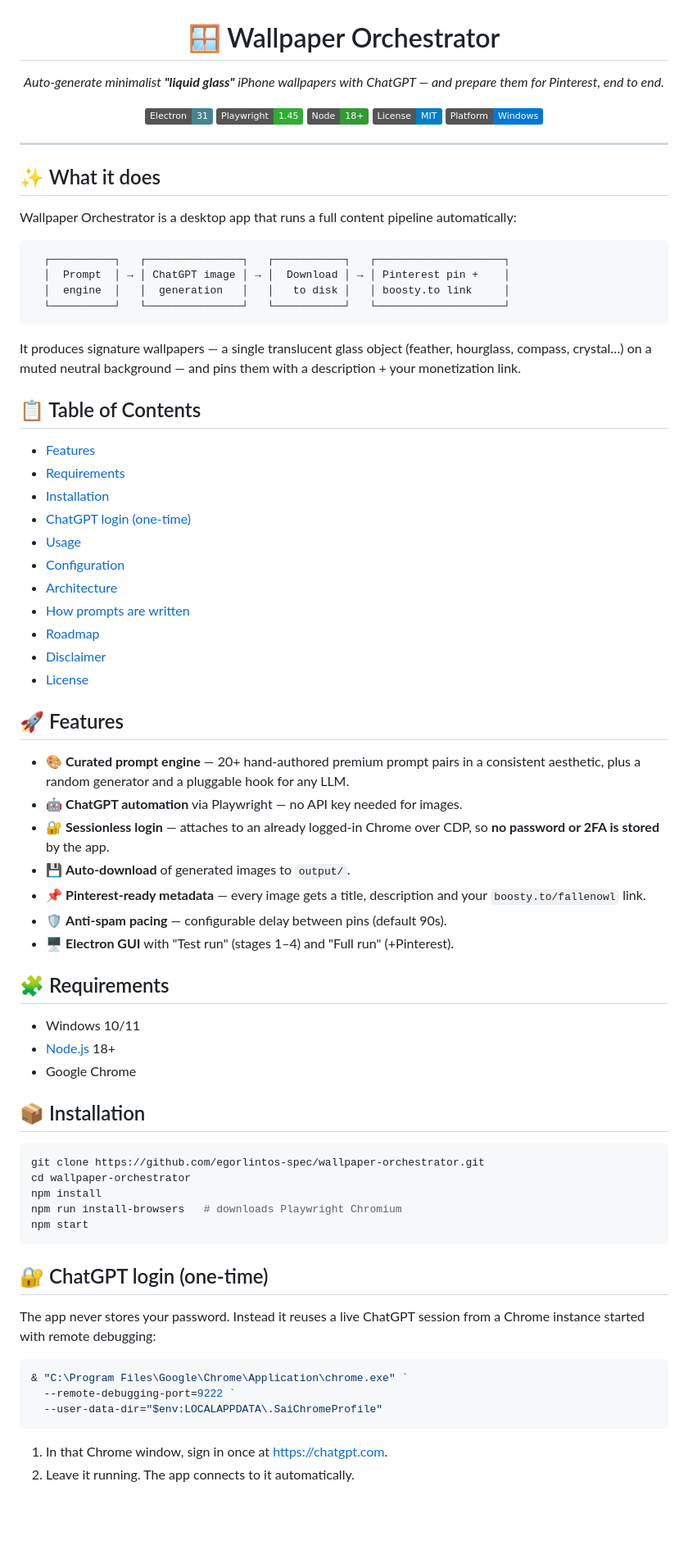
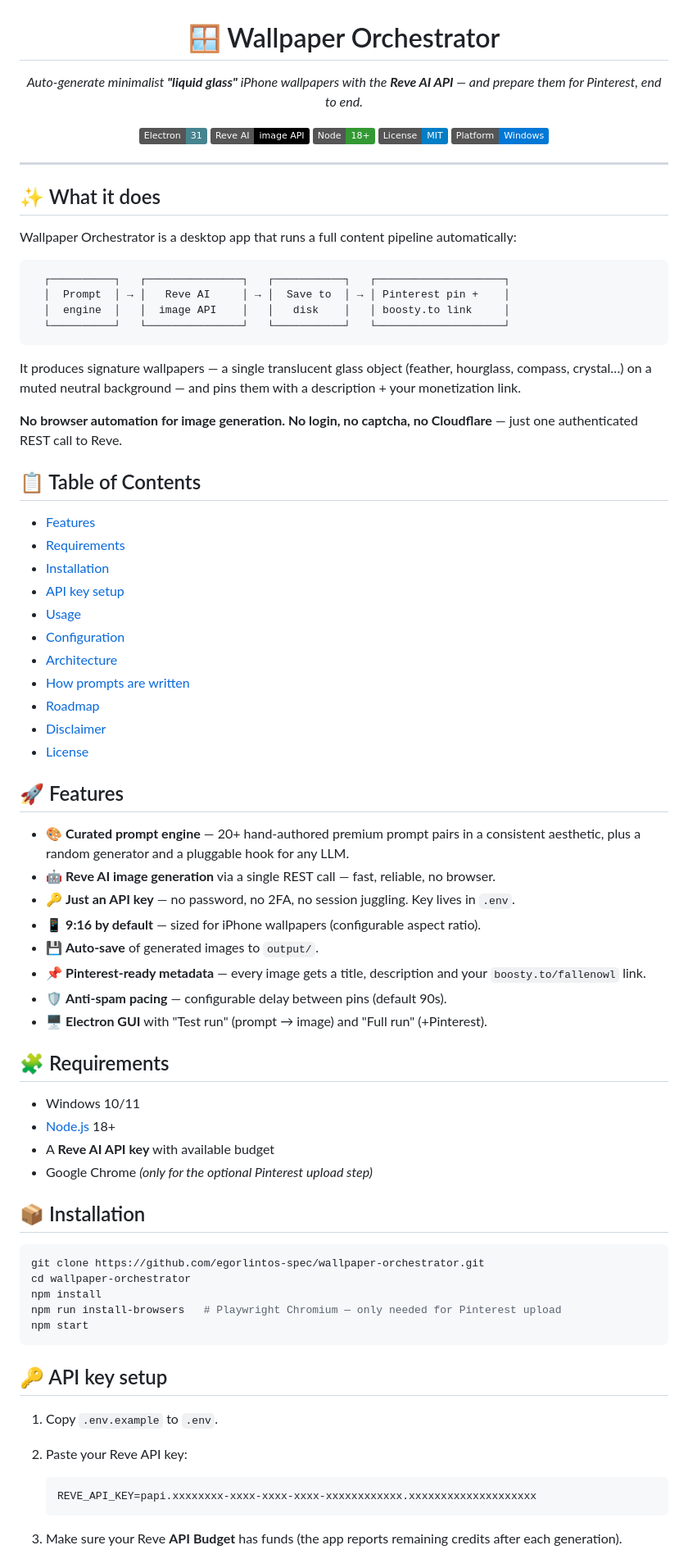
Before and after one commit to egorlintos-spec/wallpaper-orchestrator, a Markdown page: README.md, the part around one of its changes. Shown at 82% size. Rendered like a GitHub page; badges without logos; blank space fills up the shorter version.

Commit message:
docs(readme): rewrite for Reve AI API (drop ChatGPT/CDP)

````diff
--- a/README.md
+++ b/README.md
@@ -1,12 +1,12 @@
 <h1 align="center">🪟 Wallpaper Orchestrator</h1>
 
 <p align="center">
-  <em>Auto-generate minimalist <b>"liquid glass"</b> iPhone wallpapers with ChatGPT — and prepare them for Pinterest, end to end.</em>
+  <em>Auto-generate minimalist <b>"liquid glass"</b> iPhone wallpapers with the <b>Reve AI API</b> — and prepare them for Pinterest, end to end.</em>
 </p>
 
 <p align="center">
   <img alt="Electron" src="https://img.shields.io/badge/Electron-31-47848F?logo=electron&logoColor=white">
-  <img alt="Playwright" src="https://img.shields.io/badge/Playwright-1.45-2EAD33?logo=playwright&logoColor=white">
+  <img alt="Reve AI" src="https://img.shields.io/badge/Reve%20AI-image%20API-black">
   <img alt="Node" src="https://img.shields.io/badge/Node-18%2B-339933?logo=node.js&logoColor=white">
   <img alt="License" src="https://img.shields.io/badge/License-MIT-blue.svg">
   <img alt="Platform" src="https://img.shields.io/badge/Platform-Windows-0078D6?logo=windows&logoColor=white">
@@ -20,19 +20,21 @@ Wallpaper Orchestrator is a desktop app that runs a full content pipeline automa
 
 ```
   ┌──────────┐   ┌───────────────┐   ┌───────────┐   ┌────────────────────┐
-  │  Prompt  │ → │ ChatGPT image │ → │  Download │ → │ Pinterest pin +    │
-  │  engine  │   │  generation   │   │   to disk │   │ boosty.to link     │
+  │  Prompt  │ → │   Reve AI     │ → │  Save to  │ → │ Pinterest pin +    │
+  │  engine  │   │  image API    │   │   disk    │   │ boosty.to link     │
   └──────────┘   └───────────────┘   └───────────┘   └────────────────────┘
 ```
 
 It produces signature wallpapers — a single translucent glass object (feather, hourglass, compass, crystal…) on a muted neutral background — and pins them with a description + your monetization link.
+
+**No browser automation for image generation. No login, no captcha, no Cloudflare** — just one authenticated REST call to Reve.
 
 ## 📋 Table of Contents
 
 - [Features](#-features)
 - [Requirements](#-requirements)
 - [Installation](#-installation)
-- [ChatGPT login (one-time)](#-chatgpt-login-one-time)
+- [API key setup](#-api-key-setup)
 - [Usage](#-usage)
 - [Configuration](#-configuration)
 - [Architecture](#-architecture)
@@ -44,18 +46,20 @@ It produces signature wallpapers — a single translucent glass object (feather,
 ## 🚀 Features
 
 - 🎨 **Curated prompt engine** — 20+ hand-authored premium prompt pairs in a consistent aesthetic, plus a random generator and a pluggable hook for any LLM.
-- 🤖 **ChatGPT automation** via Playwright — no API key needed for images.
-- 🔐 **Sessionless login** — attaches to an already logged-in Chrome over CDP, so **no password or 2FA is stored** by the app.
-- 💾 **Auto-download** of generated images to `output/`.
+- 🤖 **Reve AI image generation** via a single REST call — fast, reliable, no browser.
+- 🔑 **Just an API key** — no password, no 2FA, no session juggling. Key lives in `.env`.
+- 📱 **9:16 by default** — sized for iPhone wallpapers (configurable aspect ratio).
+- 💾 **Auto-save** of generated images to `output/`.
 - 📌 **Pinterest-ready metadata** — every image gets a title, description and your `boosty.to/fallenowl` link.
 - 🛡️ **Anti-spam pacing** — configurable delay between pins (default 90s).
-- 🖥️ **Electron GUI** with "Test run" (stages 1–4) and "Full run" (+Pinterest).
+- 🖥️ **Electron GUI** with "Test run" (prompt → image) and "Full run" (+Pinterest).
 
 ## 🧩 Requirements
 
 - Windows 10/11
 - [Node.js](https://nodejs.org) 18+
-- Google Chrome
+- A **Reve AI API key** with available budget
+- Google Chrome *(only for the optional Pinterest upload step)*
 
 ## 📦 Installation
 
@@ -63,21 +67,18 @@ It produces signature wallpapers — a single translucent glass object (feather,
 git clone https://github.com/egorlintos-spec/wallpaper-orchestrator.git
 cd wallpaper-orchestrator
 npm install
-npm run install-browsers   # downloads Playwright Chromium
+npm run install-browsers   # Playwright Chromium — only needed for Pinterest upload
 npm start
 ```
 
-## 🔐 ChatGPT login (one-time)
+## 🔑 API key setup
 
-The app never stores your password. Instead it reuses a live ChatGPT session
-from a Chrome instance started with remote debugging:
+1. Copy `.env.example` to `.env`.
+2. Paste your Reve API key:
 
-```powershell
-& "C:\Program Files\Google\Chrome\Application\chrome.exe" `
-  --remote-debugging-port=9222 `
-  --user-data-dir="$env:LOCALAPPDATA\.SaiChromeProfile"
-```
+   ```env
+   REVE_API_KEY=papi.xxxxxxxx-xxxx-xxxx-xxxx-xxxxxxxxxxxx.xxxxxxxxxxxxxxxxxxxx
+   ```
 
-1. In that Chrome window, sign in once at <https://chatgpt.com>.
-2. Leave it running. The app connects to it automatically.
+3. Make sure your Reve **API Budget** has funds (the app reports remaining credits after each generation).
 
````
Also changed, not shown: other parts of README.md (+18 -46 lines).
